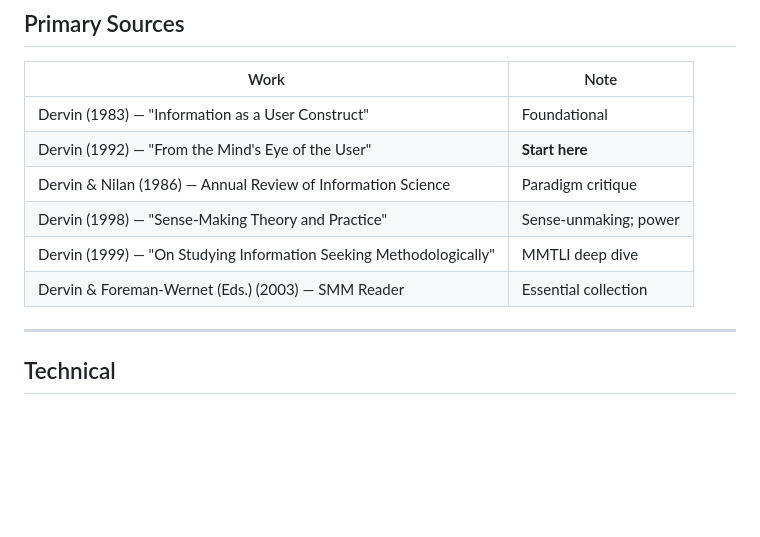
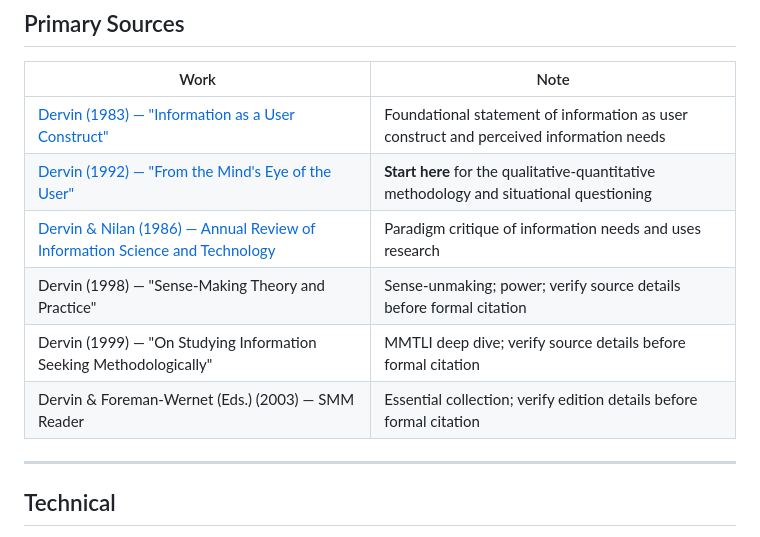
Before and after one commit to fredericlabadie/DervinsSMM_Course, a Markdown page: README.md, the part around the change. Drawn GitHub-style; blank space fills up the shorter version.

Commit message:
Add primary-source links to README

```diff
--- a/README.md
+++ b/README.md
@@ -58,12 +58,12 @@ Every time a developer says "our users would have to be idiots to not understand
 
 | Work | Note |
 |------|------|
-| Dervin (1983) — "Information as a User Construct" | Foundational |
-| Dervin (1992) — "From the Mind's Eye of the User" | **Start here** |
-| Dervin & Nilan (1986) — Annual Review of Information Science | Paradigm critique |
-| Dervin (1998) — "Sense-Making Theory and Practice" | Sense-unmaking; power |
-| Dervin (1999) — "On Studying Information Seeking Methodologically" | MMTLI deep dive |
-| Dervin & Foreman-Wernet (Eds.) (2003) — SMM Reader | Essential collection |
+| [Dervin (1983) — "Information as a User Construct"](https://www.ideals.illinois.edu/items/2438) | Foundational statement of information as user construct and perceived information needs |
+| [Dervin (1992) — "From the Mind's Eye of the User"](https://faculty.washington.edu/harryb/courses/INFO310/Dervin1992.pdf) | **Start here** for the qualitative-quantitative methodology and situational questioning |
+| [Dervin & Nilan (1986) — Annual Review of Information Science and Technology](https://doi.org/10.1002/aris.1440210104) | Paradigm critique of information needs and uses research |
+| Dervin (1998) — "Sense-Making Theory and Practice" | Sense-unmaking; power; verify source details before formal citation |
+| Dervin (1999) — "On Studying Information Seeking Methodologically" | MMTLI deep dive; verify source details before formal citation |
+| Dervin & Foreman-Wernet (Eds.) (2003) — SMM Reader | Essential collection; verify edition details before formal citation |
 
 ---
 
```
